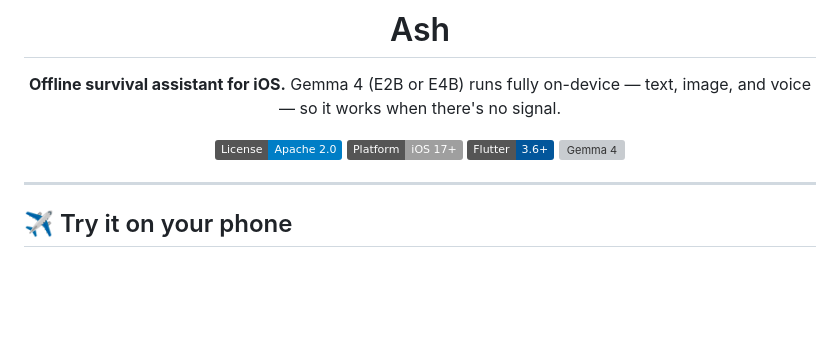
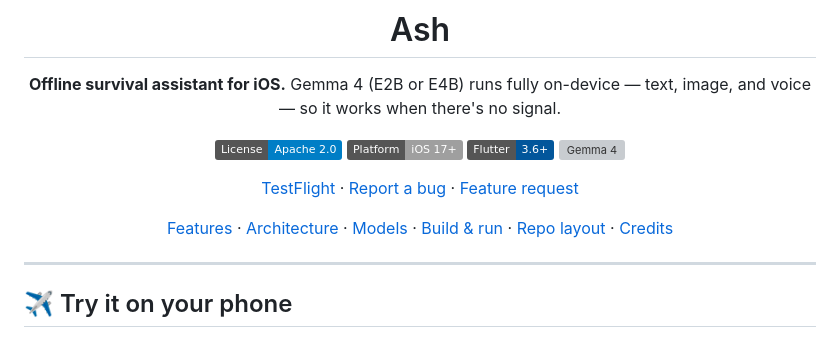
Before and after one commit to RaccoonOnion/ash, a Markdown page: README.md, the part around one of its changes. Drawn GitHub-style; badges without logos; blank space fills up the shorter version; grey boxes are pictures that could not be loaded.

Commit message:
docs: add two-row navigation under the badges (TestFlight, bug/feature, section jumps)

```diff
--- a/README.md
+++ b/README.md
@@ -9,6 +9,10 @@
 [![Flutter](https://img.shields.io/badge/Flutter-3.6+-02569B.svg?logo=flutter)](https://flutter.dev)
 [![Gemma 4](https://img.shields.io/badge/Model-Gemma%204%20E2B%20%2F%20E4B-4285F4.svg)](https://huggingface.co/litert-community)
 
+[TestFlight](#try-it) · [Report a bug](https://github.com/RaccoonOnion/ash/issues/new?labels=bug) · [Feature request](https://github.com/RaccoonOnion/ash/issues/new?labels=enhancement)
+
+[Features](#features) · [Architecture](#architecture) · [Models](#models) · [Build & run](#build-and-run) · [Repo layout](#repo-layout) · [Credits](#credits)
+
 </div>
 
 ---
```
Also changed, not shown: other parts of README.md (+12 -0 lines).
